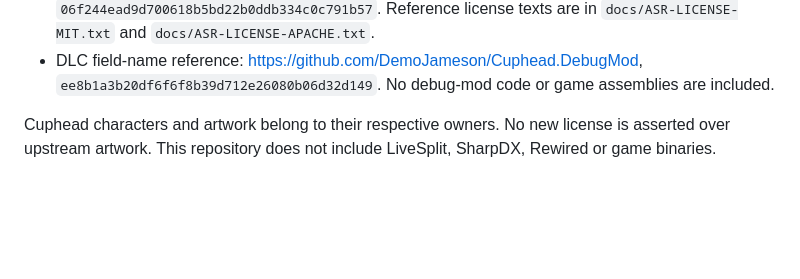
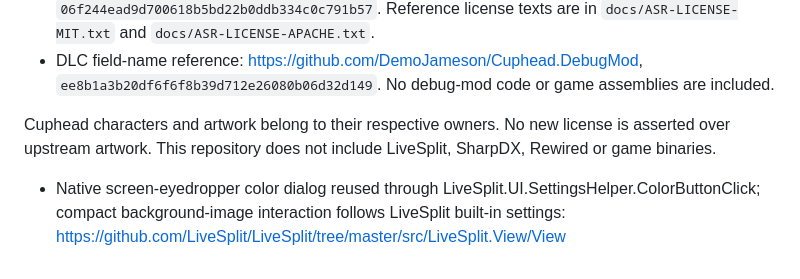
Before and after one commit to souldevss/LiveSplit.CupheadInputDisplay, a Markdown page: THIRD_PARTY.md, the part around the change. Rendered like a GitHub page; blank space fills up the shorter version.

```diff
--- a/THIRD_PARTY.md
+++ b/THIRD_PARTY.md
@@ -6,3 +6,4 @@
 - DLC field-name reference: https://github.com/DemoJameson/Cuphead.DebugMod, `ee8b1a3b20df6f6f8b39d712e26080b06d32d149`. No debug-mod code or game assemblies are included.
 
 Cuphead characters and artwork belong to their respective owners. No new license is asserted over upstream artwork. This repository does not include LiveSplit, SharpDX, Rewired or game binaries.
+- Native screen-eyedropper color dialog reused through LiveSplit.UI.SettingsHelper.ColorButtonClick; compact background-image interaction follows LiveSplit built-in settings: https://github.com/LiveSplit/LiveSplit/tree/master/src/LiveSplit.View/View
```
Also changed, not shown: README.md (+9 -3 lines), docs/releases/v1.3.2.md (added, +11 -0 lines), docs/effects-preview.png, docs/settings-preview.png, 6 other files.
